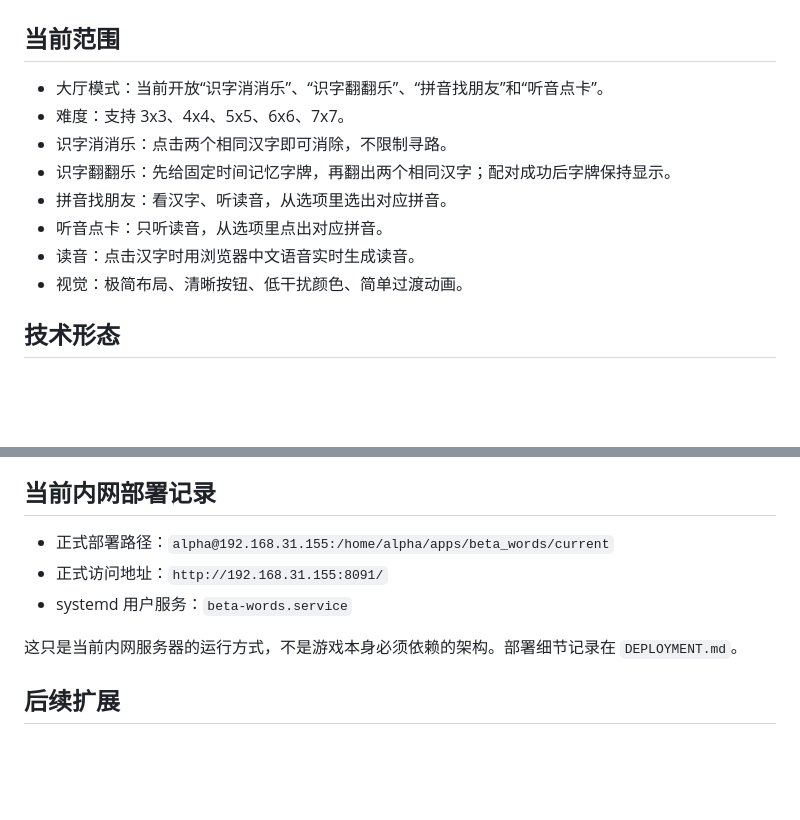
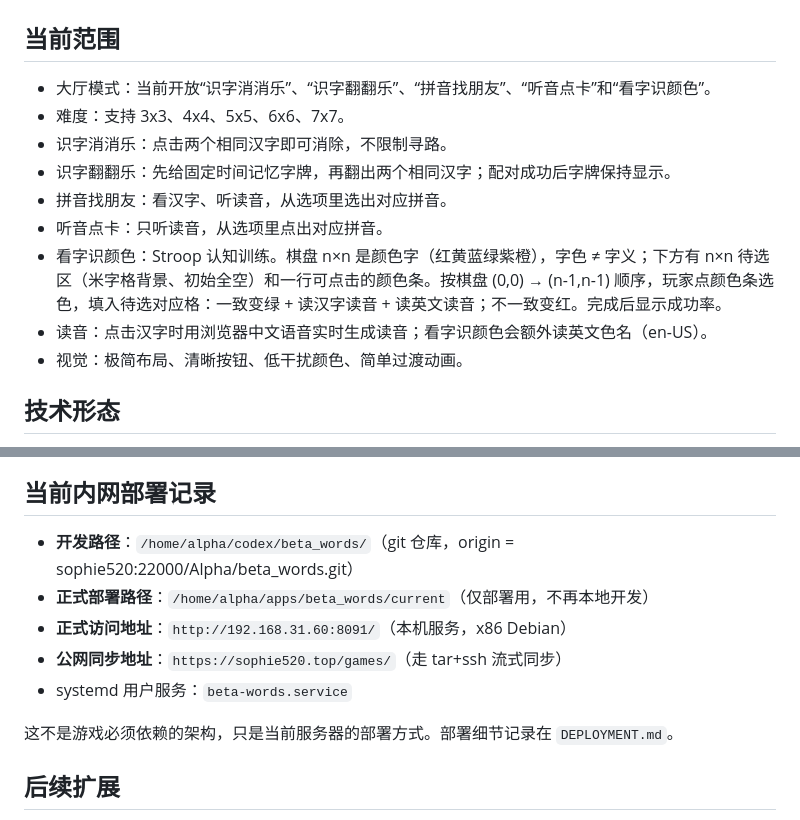
Before and after one commit to cainiaoDJ/beta_words, a Markdown page: current/README.md, 2 parts joined by grey strips. Drawn GitHub-style; blank space fills up the shorter version.

Commit message:
Document 看字识颜色 game + update deploy paths (2026-07-27)

```diff
--- a/current/README.md
+++ b/current/README.md
@@ -2,13 +2,14 @@
 
 ## 当前范围
 
-- 大厅模式：当前开放“识字消消乐”、“识字翻翻乐”、“拼音找朋友”和“听音点卡”。
+- 大厅模式：当前开放“识字消消乐”、“识字翻翻乐”、“拼音找朋友”、“听音点卡”和“看字识颜色”。
 - 难度：支持 3x3、4x4、5x5、6x6、7x7。
 - 识字消消乐：点击两个相同汉字即可消除，不限制寻路。
 - 识字翻翻乐：先给固定时间记忆字牌，再翻出两个相同汉字；配对成功后字牌保持显示。
 - 拼音找朋友：看汉字、听读音，从选项里选出对应拼音。
 - 听音点卡：只听读音，从选项里点出对应拼音。
-- 读音：点击汉字时用浏览器中文语音实时生成读音。
+- 看字识颜色：Stroop 认知训练。棋盘 n×n 是颜色字（红黄蓝绿紫橙），字色 ≠ 字义；下方有 n×n 待选区（米字格背景、初始全空）和一行可点击的颜色条。按棋盘 (0,0) → (n-1,n-1) 顺序，玩家点颜色条选色，填入待选对应格：一致变绿 + 读汉字读音 + 读英文读音；不一致变红。完成后显示成功率。
+- 读音：点击汉字时用浏览器中文语音实时生成读音；看字识颜色会额外读英文色名（en-US）。
 - 视觉：极简布局、清晰按钮、低干扰颜色、简单过渡动画。
 
 ## 技术形态
@@ -90,11 +91,13 @@ Gitee Pages 曾经适合这种项目，但 Gitee 官方帮助中心当前将 `Gi
 
 ## 当前内网部署记录
 
-- 正式部署路径：`alpha@192.168.31.155:/home/alpha/apps/beta_words/current`
-- 正式访问地址：`http://192.168.31.155:8091/`
+- **开发路径**：`/home/alpha/codex/beta_words/`（git 仓库，origin = sophie520:22000/Alpha/beta_words.git）
+- **正式部署路径**：`/home/alpha/apps/beta_words/current`（仅部署用，不再本地开发）
+- **正式访问地址**：`http://192.168.31.60:8091/`（本机服务，x86 Debian）
+- **公网同步地址**：`https://sophie520.top/games/`（走 tar+ssh 流式同步）
 - systemd 用户服务：`beta-words.service`
 
-这只是当前内网服务器的运行方式，不是游戏本身必须依赖的架构。部署细节记录在 `DEPLOYMENT.md`。
+这不是游戏必须依赖的架构，只是当前服务器的部署方式。部署细节记录在 `DEPLOYMENT.md`。
 
 ## 后续扩展
 
```
Also changed, not shown: current/GAME_SOP.md (+25 -0 lines).
